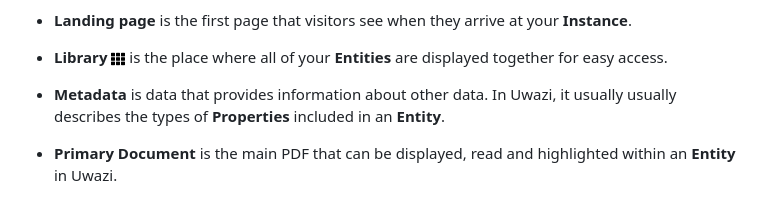
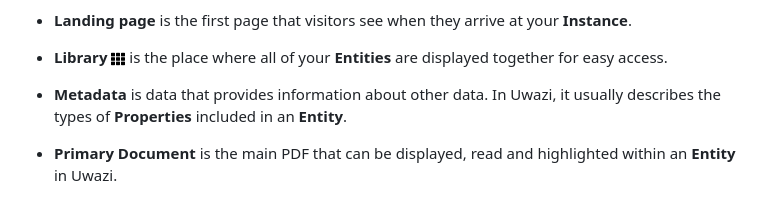
Before and after one commit to huridocs/uwazi-documentation, a Markdown page: admin-docs/glossary-of-terms.md, the part around the change. Drawn GitHub-style.

Commit message:
Remove redundant word

```diff
--- a/admin-docs/glossary-of-terms.md
+++ b/admin-docs/glossary-of-terms.md
@@ -24,7 +24,7 @@
 
 - **Library** ![](images/image_0.png) is the place where all of your **Entities** are displayed together for easy access.
 
-- **Metadata** is data that provides information about other data. In Uwazi, it usually usually describes the types of **Properties** included in an **Entity**.
+- **Metadata** is data that provides information about other data. In Uwazi, it usually describes the types of **Properties** included in an **Entity**.
 
 - **Primary Document** is the main PDF that can be displayed, read and highlighted within an **Entity** in Uwazi.
 
```
